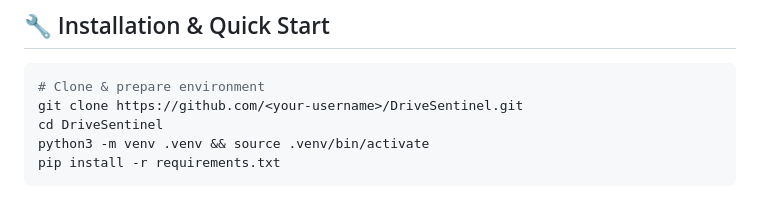
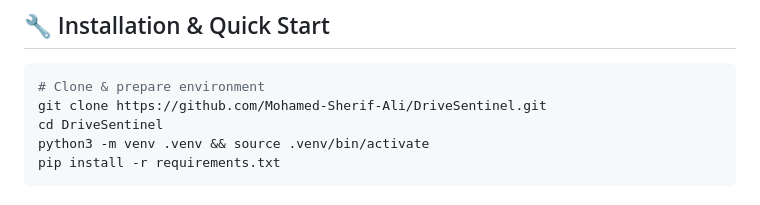
Before and after one commit to Mohamed-Sherif-Ali/DriveSentinel, a Markdown page: README.md, the part around the change. GitHub-like rendering.

````diff
--- a/README.md
+++ b/README.md
@@ -62,7 +62,7 @@ The project merges **embedded control**, **computer vision**, and **human-aware
 
 ```bash
 # Clone & prepare environment
-git clone https://github.com/<your-username>/DriveSentinel.git
+git clone https://github.com/Mohamed-Sherif-Ali/DriveSentinel.git
 cd DriveSentinel
 python3 -m venv .venv && source .venv/bin/activate
 pip install -r requirements.txt
````
